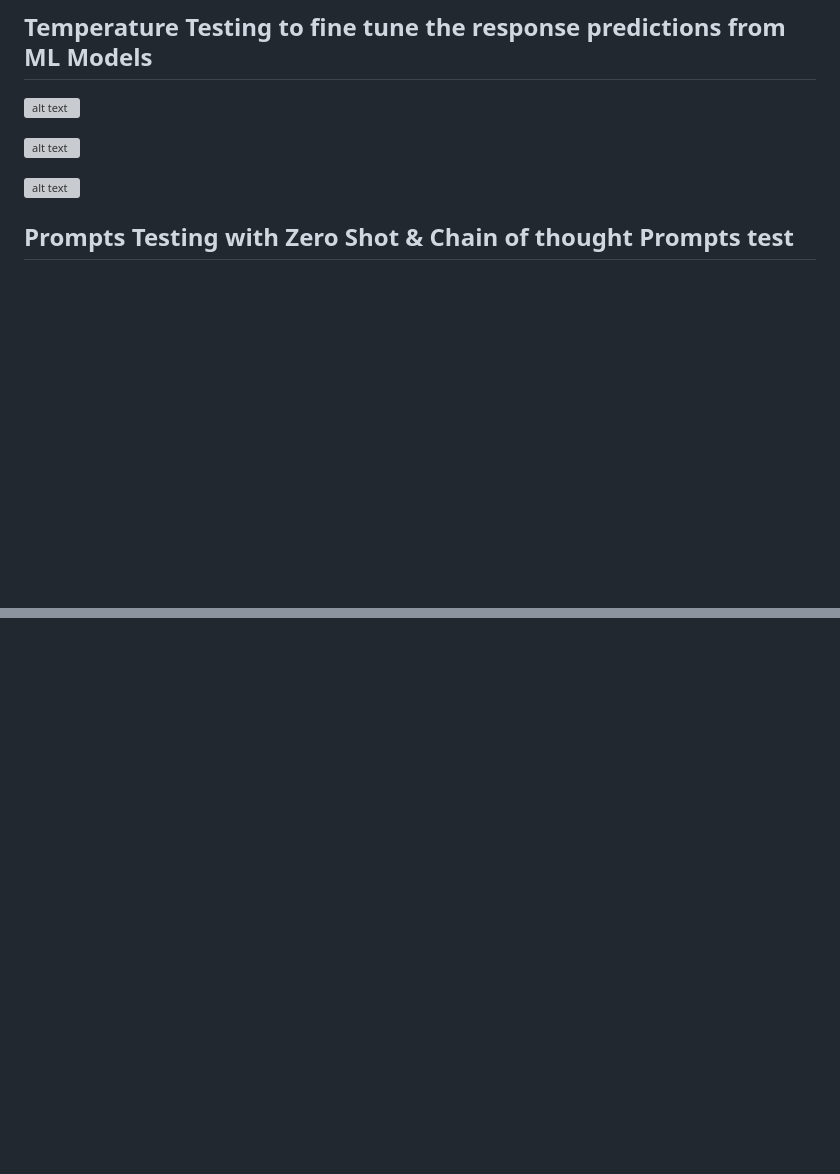
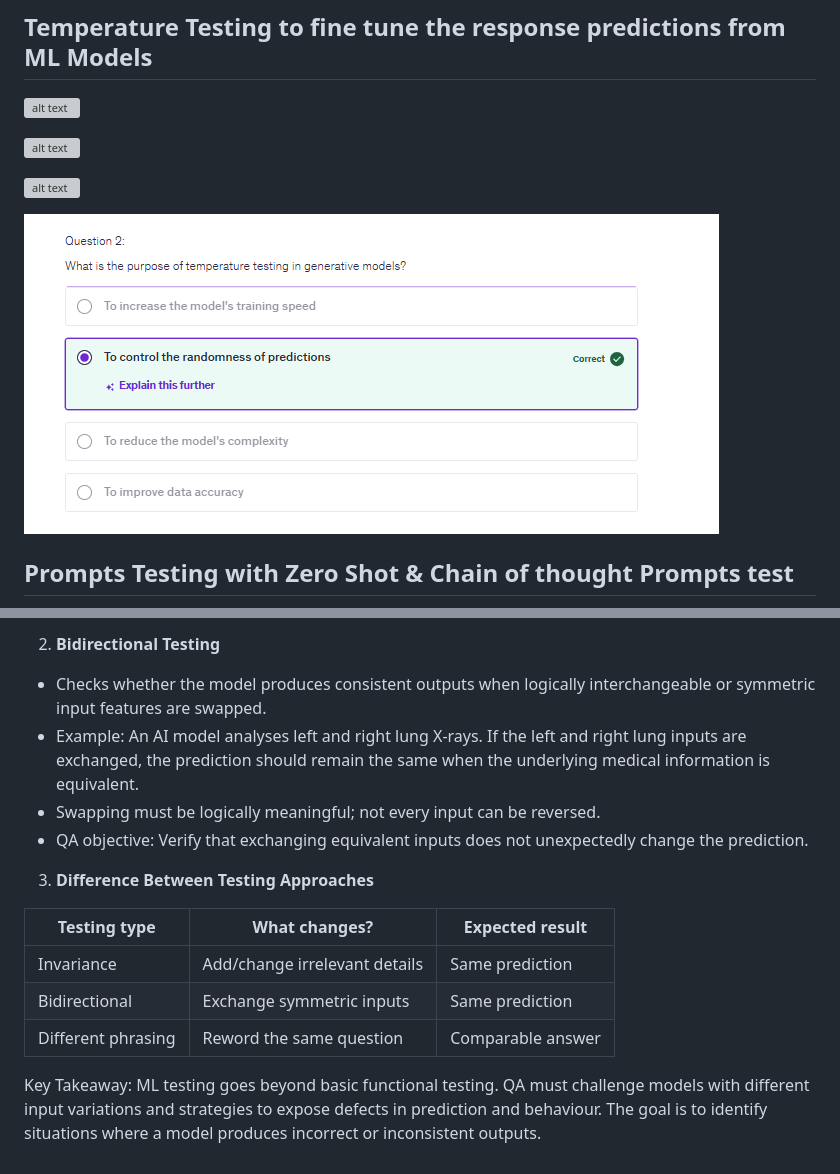
Before and after one commit to rudresh051/machine-learning-models-ai-testing, a Markdown page: Section0005.md, 2 parts joined by grey strips. GitHub-like rendering; pictures changed too: image-60.png (added); blank space fills up the shorter version; grey boxes are pictures that could not be loaded.

```diff
--- a/Section0005.md
+++ b/Section0005.md
@@ -13,6 +13,8 @@
 ![alt text](image-40.png)
 
 ![alt text](image-41.png)
+
+![alt text](image-60.png)
 
 ## Prompts Testing with Zero Shot & Chain of thought Prompts test
 
@@ -123,0 +140,16 @@
+2. **Bidirectional Testing**
+
+- Checks whether the model produces consistent outputs when logically interchangeable or symmetric input features are swapped.
+- Example: An AI model analyses left and right lung X-rays. If the left and right lung inputs are exchanged, the prediction should remain the same when the underlying medical information is equivalent.
+- Swapping must be logically meaningful; not every input can be reversed.
+- QA objective: Verify that exchanging equivalent inputs does not unexpectedly change the prediction.
+
+3. **Difference Between Testing Approaches**
+
+| Testing type       | What changes?                 | Expected result   |
+| ------------------ | ----------------------------- | ----------------- |
+| Invariance         | Add/change irrelevant details | Same prediction   |
+| Bidirectional      | Exchange symmetric inputs     | Same prediction   |
+| Different phrasing | Reword the same question      | Comparable answer |
+
+Key Takeaway: ML testing goes beyond basic functional testing. QA must challenge models with different input variations and strategies to expose defects in prediction and behaviour. The goal is to identify situations where a model produces incorrect or inconsistent outputs.
```
Also changed, not shown: other parts of Section0005.md (+14 -0 lines), Section0006.md (added, +5 -0 lines), image-57.png (added), image-58.png (added), image-59.png (added), image-61.png (added).
